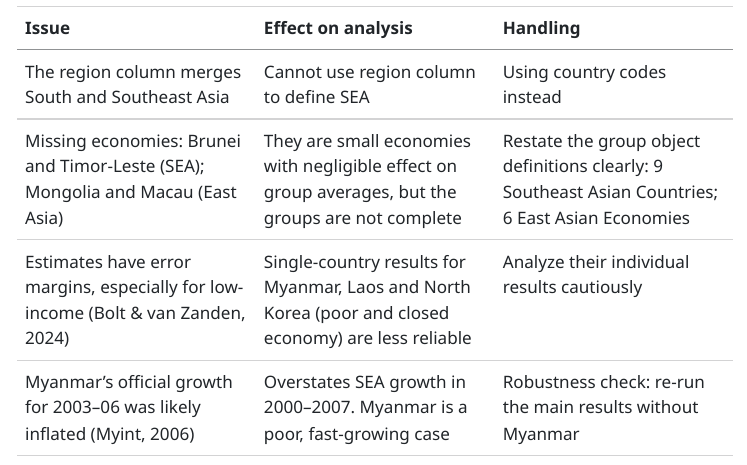
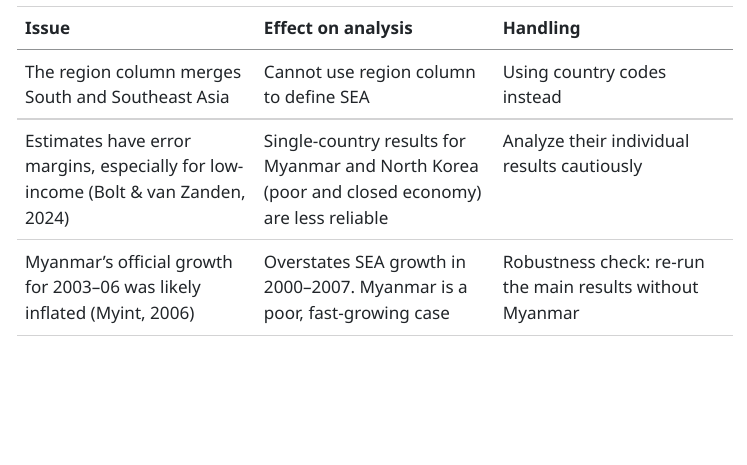
Before and after one commit to hhanh225/SEA_income_analysis, a Quarto document (report.qmd): the page in a window 1100 px wide, from 4780 px down. The pictures show the output file report.html that the author committed with the source, opened offline; menus at the side of the page are left out.

Commit message:
Finalize the quarto file

```diff
--- a/report.qmd
+++ b/report.qmd
@@ -145,8 +145,7 @@ Laos witnessed a smooth upward trend from 2000 to 2006, then suddenly dropped in
 | Issue | Effect on analysis | Handling |
 |------------------------|------------------------|------------------------|
 | The region column merges South and Southeast Asia | Cannot use region column to define SEA | Using country codes instead |
-| Missing economies: Brunei and Timor-Leste (SEA); Mongolia and Macau (East Asia) | They are small economies with negligible effect on group averages, but the groups are not complete | Restate the group object definitions clearly: `r length(sea_codes)` Southeast Asian Countries; `r length(east_asia_codes)` East Asian Economies |
-| Estimates have error margins, especially for low-income (Bolt & van Zanden, 2024) | Single-country results for Myanmar, Laos and North Korea (poor and closed economy) are less reliable | Analyze their individual results cautiously |
+| Estimates have error margins, especially for low-income (Bolt & van Zanden, 2024) | Single-country results for Myanmar and North Korea (poor and closed economy) are less reliable | Analyze their individual results cautiously |
 | Myanmar’s official growth for 2003–06 was likely inflated (Myint, 2006) | Overstates SEA growth in 2000–2007. Myanmar is a poor, fast-growing case | Robustness check: re-run the main results without Myanmar |
 | Different scales: GDP per capita `r format(round(min(study_data$gdppc)), big.mark = ",")` (2011 international dollars, PPP) to `r format(round(max(study_data$gdppc)), big.mark = ",")` (2011 international dollars, PPP); population `r round((min(study_data$pop)/1000),0)` million to `r format(round((max(study_data$pop)/1000)), big.mark = ",")` million | Huge difference of data between economies; a population-weighted average would be dominated by China | Use relative income (ratios) and simple group averages |
 | Genuine shocks (Global finance crisis: 2008-2009, COVID 2020, Myanmar 2021) | These events strongly affect sub-period averages. The 2020–2022 period has only 3 years, so its average is sensitive | Keep the data and interpret 2020–2022 averages cautiously |
```
Also changed, not shown: README.md, report.html.
